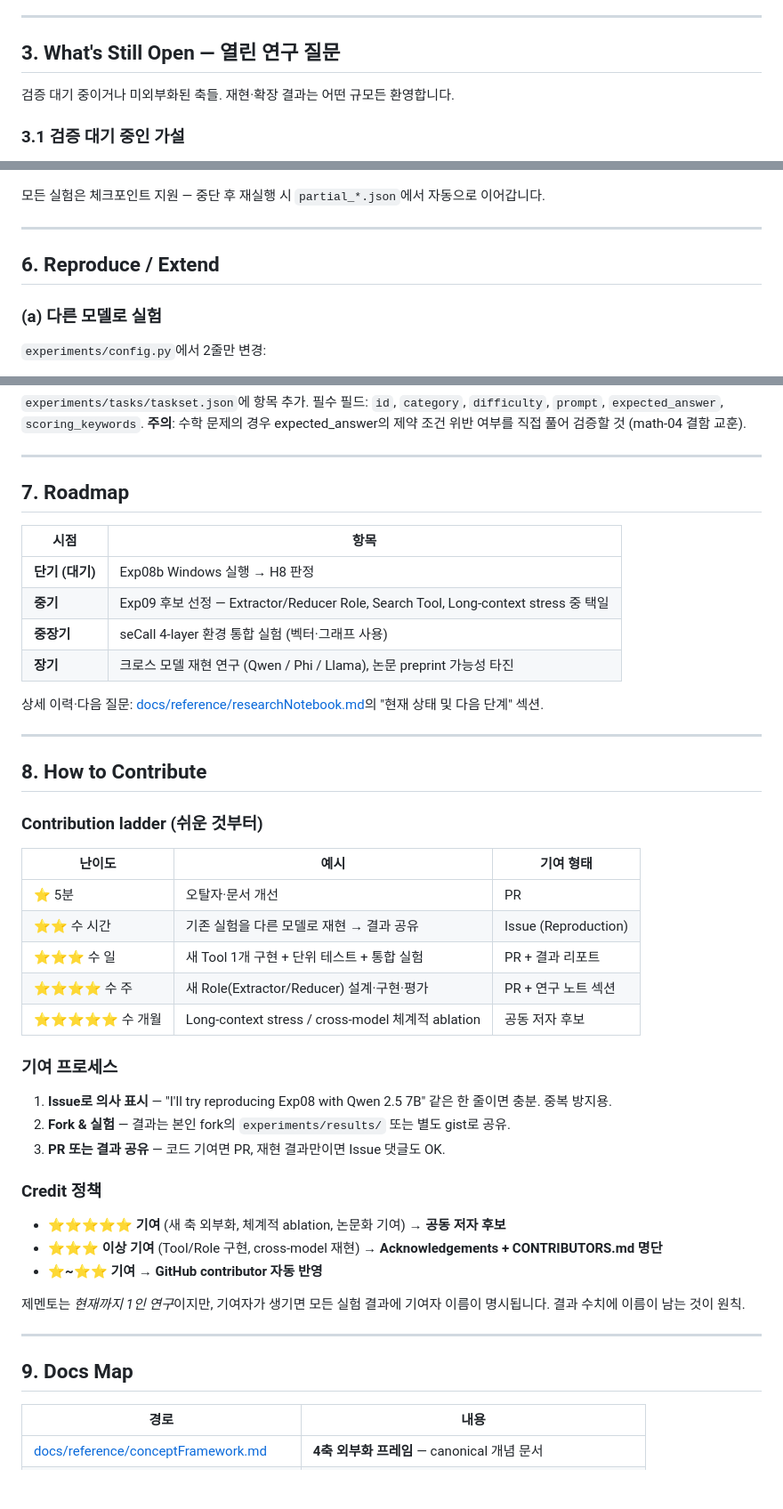
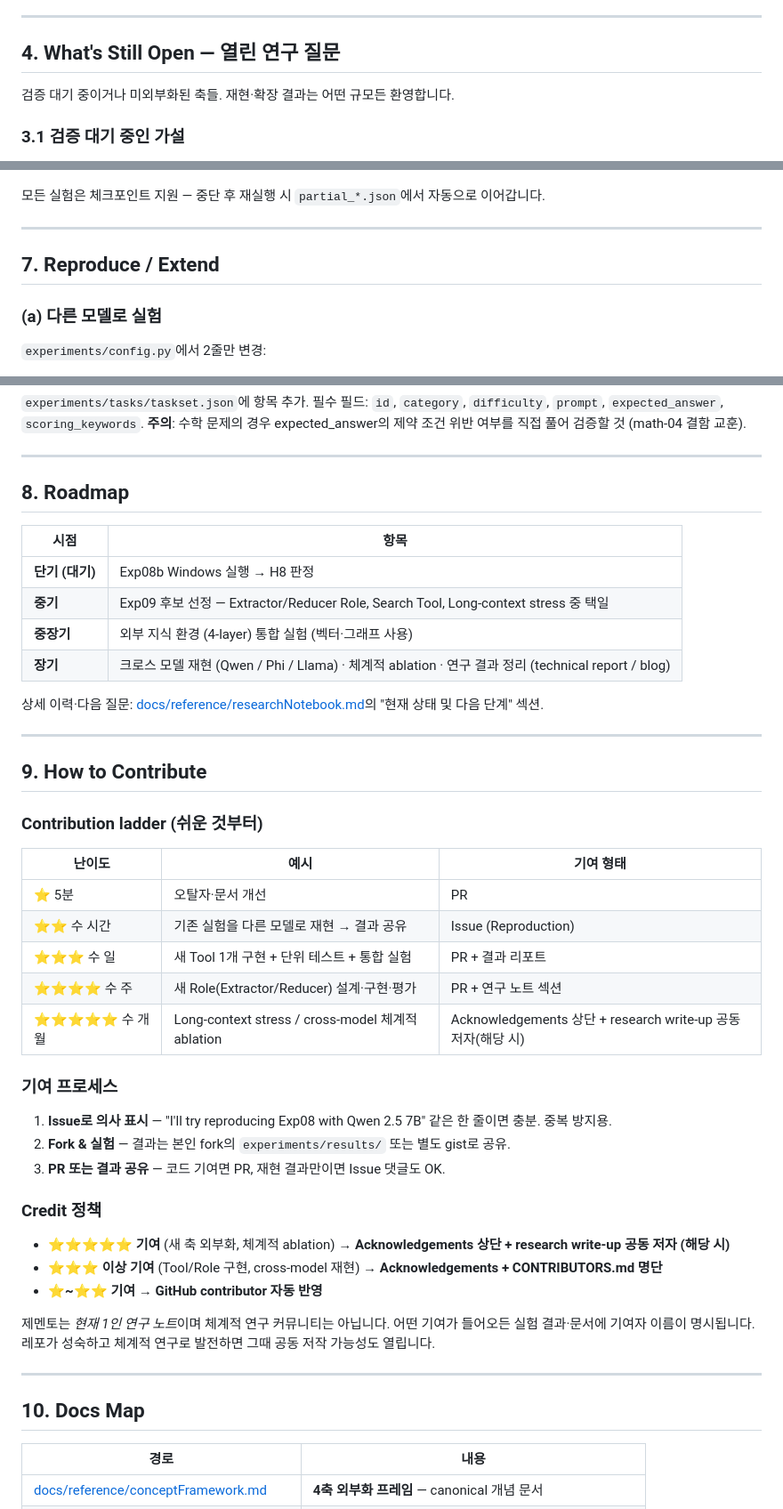
Before and after one commit to hang-in/gemento, a Markdown page: README.md, 3 parts joined by grey strips. Shown at 89% size. GitHub-like rendering; blank space fills up the shorter version.

```diff
--- a/README.md
+++ b/README.md
@@ -118,7 +134,7 @@
 
 ---
 
-## 3. What's Still Open — 열린 연구 질문
+## 4. What's Still Open — 열린 연구 질문
 
 검증 대기 중이거나 미외부화된 축들. 재현·확장 결과는 어떤 규모든 환영합니다.
 
@@ -200,7 +216,7 @@ python measure.py "results/exp08_*.json" --markdown --output results/exp08_repor
 
 ---
 
-## 6. Reproduce / Extend
+## 7. Reproduce / Extend
 
 ### (a) 다른 모델로 실험
 `experiments/config.py`에서 2줄만 변경:
@@ -236,20 +252,20 @@ TOOL_FUNCTIONS["search_tool"] = search_tool
 
 ---
 
-## 7. Roadmap
+## 8. Roadmap
 
 | 시점 | 항목 |
 |------|------|
 | **단기 (대기)** | Exp08b Windows 실행 → H8 판정 |
 | **중기** | Exp09 후보 선정 — Extractor/Reducer Role, Search Tool, Long-context stress 중 택일 |
-| **중장기** | seCall 4-layer 환경 통합 실험 (벡터·그래프 사용) |
-| **장기** | 크로스 모델 재현 연구 (Qwen / Phi / Llama), 논문 preprint 가능성 타진 |
+| **중장기** | 외부 지식 환경 (4-layer) 통합 실험 (벡터·그래프 사용) |
+| **장기** | 크로스 모델 재현 (Qwen / Phi / Llama) · 체계적 ablation · 연구 결과 정리 (technical report / blog) |
 
 상세 이력·다음 질문: [docs/reference/researchNotebook.md](docs/reference/researchNotebook.md)의 "현재 상태 및 다음 단계" 섹션.
 
 ---
 
-## 8. How to Contribute
+## 9. How to Contribute
 
 ### Contribution ladder (쉬운 것부터)
 
@@ -259,7 +275,7 @@ TOOL_FUNCTIONS["search_tool"] = search_tool
 | ⭐⭐ 수 시간 | 기존 실험을 다른 모델로 재현 → 결과 공유 | Issue (Reproduction) |
 | ⭐⭐⭐ 수 일 | 새 Tool 1개 구현 + 단위 테스트 + 통합 실험 | PR + 결과 리포트 |
 | ⭐⭐⭐⭐ 수 주 | 새 Role(Extractor/Reducer) 설계·구현·평가 | PR + 연구 노트 섹션 |
-| ⭐⭐⭐⭐⭐ 수 개월 | Long-context stress / cross-model 체계적 ablation | 공동 저자 후보 |
+| ⭐⭐⭐⭐⭐ 수 개월 | Long-context stress / cross-model 체계적 ablation | Acknowledgements 상단 + research write-up 공동 저자(해당 시) |
 
 ### 기여 프로세스
 
@@ -269,15 +285,15 @@ TOOL_FUNCTIONS["search_tool"] = search_tool
 
 ### Credit 정책
 
-- **⭐⭐⭐⭐⭐ 기여** (새 축 외부화, 체계적 ablation, 논문화 기여) → **공동 저자 후보**
+- **⭐⭐⭐⭐⭐ 기여** (새 축 외부화, 체계적 ablation) → **Acknowledgements 상단 + research write-up 공동 저자 (해당 시)**
 - **⭐⭐⭐ 이상 기여** (Tool/Role 구현, cross-model 재현) → **Acknowledgements + CONTRIBUTORS.md 명단**
 - **⭐~⭐⭐ 기여** → **GitHub contributor 자동 반영**
 
-제멘토는 *현재까지 1인 연구*이지만, 기여자가 생기면 모든 실험 결과에 기여자 이름이 명시됩니다. 결과 수치에 이름이 남는 것이 원칙.
+제멘토는 *현재 1인 연구 노트*이며 체계적 연구 커뮤니티는 아닙니다. 어떤 기여가 들어오든 실험 결과·문서에 기여자 이름이 명시됩니다. 레포가 성숙하고 체계적 연구로 발전하면 그때 공동 저작 가능성도 열립니다.
 
 ---
 
-## 9. Docs Map
+## 10. Docs Map
 
 | 경로 | 내용 |
 |------|------|
```
Also changed, not shown: other parts of README.md (+38 -22 lines).
